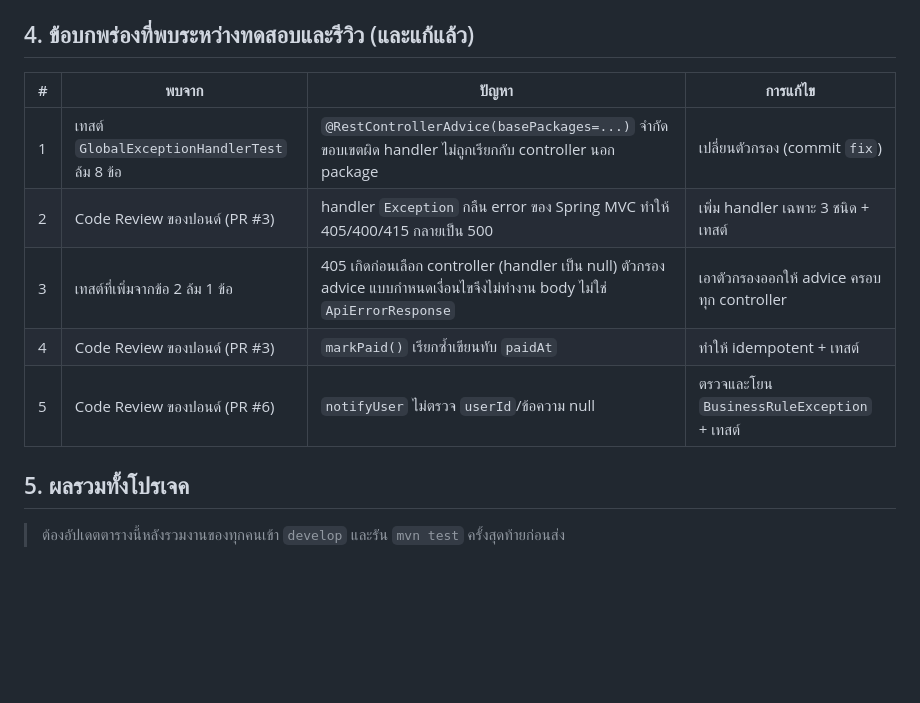
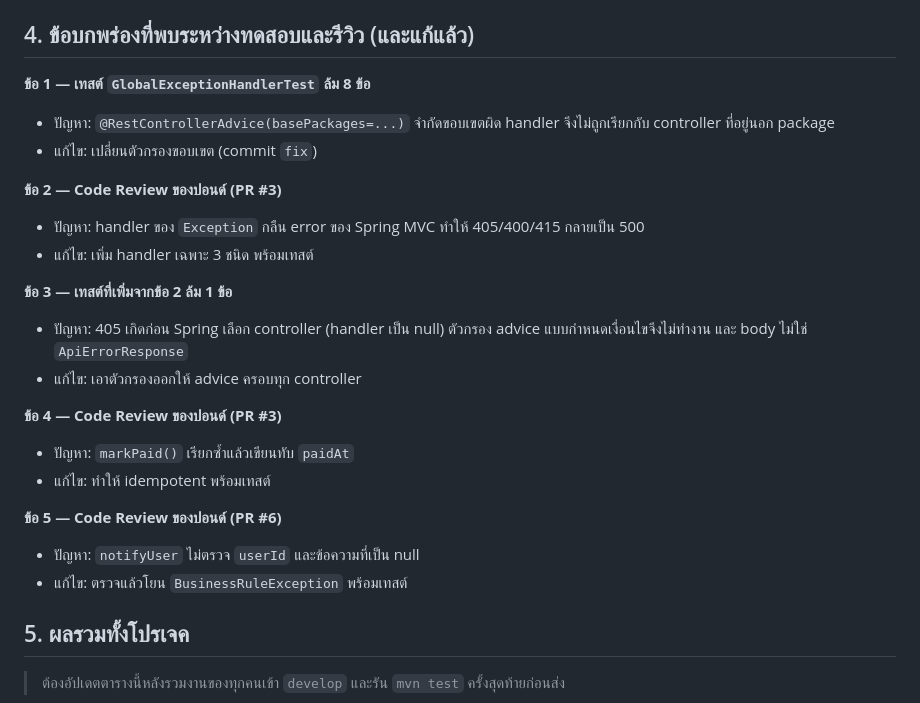
Before and after one commit to Oakiez/Laundry-Hub, a Markdown page: doc/test-report/test-report.md, the part around one of its changes. GitHub-like rendering; blank space fills up the shorter version.

Commit message:
docs: embed test run screenshot and fix defect table layout in test report

```diff
--- a/doc/test-report/test-report.md
+++ b/doc/test-report/test-report.md
@@ -89,13 +91,25 @@ mvn test -Dtest=GlobalExceptionHandlerTest      # รันคลาสเดี
 
 ## 4. ข้อบกพร่องที่พบระหว่างทดสอบและรีวิว (และแก้แล้ว)
 
-| # | พบจาก | ปัญหา | การแก้ไข |
-|---|---|---|---|
-| 1 | เทสต์ `GlobalExceptionHandlerTest` ล้ม 8 ข้อ | `@RestControllerAdvice(basePackages=...)` จำกัดขอบเขตผิด handler ไม่ถูกเรียกกับ controller นอก package | เปลี่ยนตัวกรอง (commit `fix`) |
-| 2 | Code Review ของปอนด์ (PR #3) | handler `Exception` กลืน error ของ Spring MVC ทำให้ 405/400/415 กลายเป็น 500 | เพิ่ม handler เฉพาะ 3 ชนิด + เทสต์ |
-| 3 | เทสต์ที่เพิ่มจากข้อ 2 ล้ม 1 ข้อ | 405 เกิดก่อนเลือก controller (handler เป็น null) ตัวกรอง advice แบบกำหนดเงื่อนไขจึงไม่ทำงาน body ไม่ใช่ `ApiErrorResponse` | เอาตัวกรองออกให้ advice ครอบทุก controller |
-| 4 | Code Review ของปอนด์ (PR #3) | `markPaid()` เรียกซ้ำเขียนทับ `paidAt` | ทำให้ idempotent + เทสต์ |
-| 5 | Code Review ของปอนด์ (PR #6) | `notifyUser` ไม่ตรวจ `userId`/ข้อความ null | ตรวจและโยน `BusinessRuleException` + เทสต์ |
+**ข้อ 1 — เทสต์ `GlobalExceptionHandlerTest` ล้ม 8 ข้อ**
+- ปัญหา: `@RestControllerAdvice(basePackages=...)` จำกัดขอบเขตผิด handler จึงไม่ถูกเรียกกับ controller ที่อยู่นอก package
+- แก้ไข: เปลี่ยนตัวกรองขอบเขต (commit `fix`)
+
+**ข้อ 2 — Code Review ของปอนด์ (PR #3)**
+- ปัญหา: handler ของ `Exception` กลืน error ของ Spring MVC ทำให้ 405/400/415 กลายเป็น 500
+- แก้ไข: เพิ่ม handler เฉพาะ 3 ชนิด พร้อมเทสต์
+
+**ข้อ 3 — เทสต์ที่เพิ่มจากข้อ 2 ล้ม 1 ข้อ**
+- ปัญหา: 405 เกิดก่อน Spring เลือก controller (handler เป็น null) ตัวกรอง advice แบบกำหนดเงื่อนไขจึงไม่ทำงาน และ body ไม่ใช่ `ApiErrorResponse`
+- แก้ไข: เอาตัวกรองออกให้ advice ครอบทุก controller
+
+**ข้อ 4 — Code Review ของปอนด์ (PR #3)**
+- ปัญหา: `markPaid()` เรียกซ้ำแล้วเขียนทับ `paidAt`
+- แก้ไข: ทำให้ idempotent พร้อมเทสต์
+
+**ข้อ 5 — Code Review ของปอนด์ (PR #6)**
+- ปัญหา: `notifyUser` ไม่ตรวจ `userId` และข้อความที่เป็น null
+- แก้ไข: ตรวจแล้วโยน `BusinessRuleException` พร้อมเทสต์
 
 ## 5. ผลรวมทั้งโปรเจค
 
```
Also changed, not shown: other parts of doc/test-report/test-report.md (+3 -1 lines).
